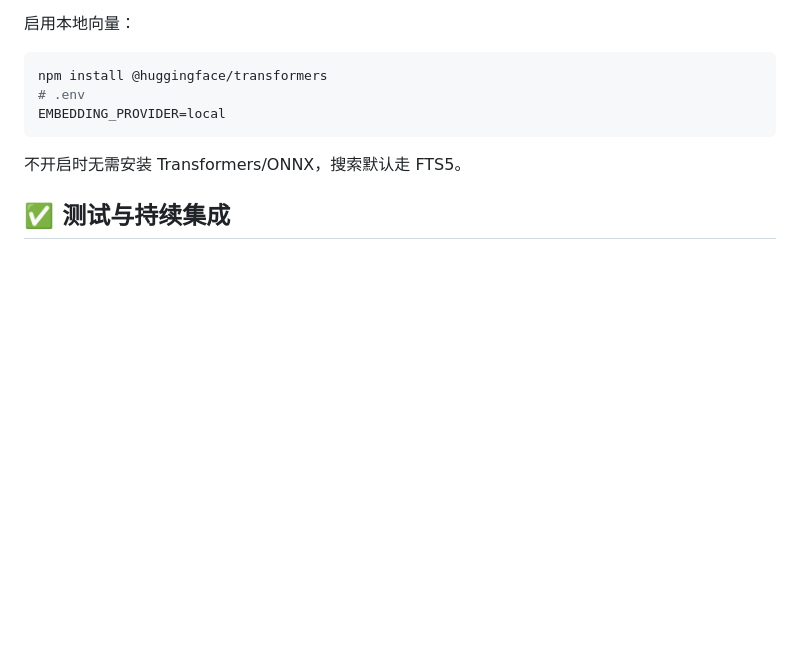
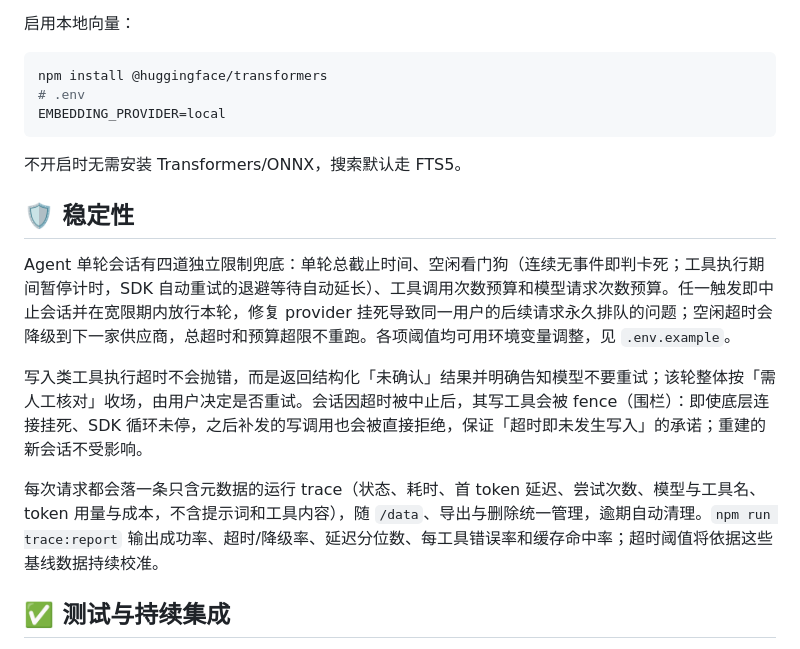
Before and after one commit to 20212661/diet-agent, a Markdown page: README.md, the part around the change. Drawn GitHub-style; blank space fills up the shorter version.

Commit message:
docs(readme): 新增「稳定性」一节——四道限制、写工具超时未确认、fence 与 trace

```diff
--- a/README.md
+++ b/README.md
@@ -325,6 +325,14 @@ EMBEDDING_PROVIDER=local
 
 不开启时无需安装 Transformers/ONNX，搜索默认走 FTS5。
 
+## 🛡 稳定性
+
+Agent 单轮会话有四道独立限制兜底：单轮总截止时间、空闲看门狗（连续无事件即判卡死；工具执行期间暂停计时，SDK 自动重试的退避等待自动延长）、工具调用次数预算和模型请求次数预算。任一触发即中止会话并在宽限期内放行本轮，修复 provider 挂死导致同一用户的后续请求永久排队的问题；空闲超时会降级到下一家供应商，总超时和预算超限不重跑。各项阈值均可用环境变量调整，见 `.env.example`。
+
+写入类工具执行超时不会抛错，而是返回结构化「未确认」结果并明确告知模型不要重试；该轮整体按「需人工核对」收场，由用户决定是否重试。会话因超时被中止后，其写工具会被 fence（围栏）：即使底层连接挂死、SDK 循环未停，之后补发的写调用也会被直接拒绝，保证「超时即未发生写入」的承诺；重建的新会话不受影响。
+
+每次请求都会落一条只含元数据的运行 trace（状态、耗时、首 token 延迟、尝试次数、模型与工具名、token 用量与成本，不含提示词和工具内容），随 `/data`、导出与删除统一管理，逾期自动清理。`npm run trace:report` 输出成功率、超时/降级率、延迟分位数、每工具错误率和缓存命中率；超时阈值将依据这些基线数据持续校准。
+
 ## ✅ 测试与持续集成
 
 - **框架**：vitest，覆盖菜谱匹配与结构化过敏原、完整设备硬约束、配置诊断、Agent 流事件/重试/fallback/队列、会话 LRU/TTL、版本化迁移、工具身份隔离/空数据/重复写入/数据库锁、UUID 并发写入和 RAG 等核心逻辑；用 `:memory:` SQLite 隔离，不污染生产数据。
```
